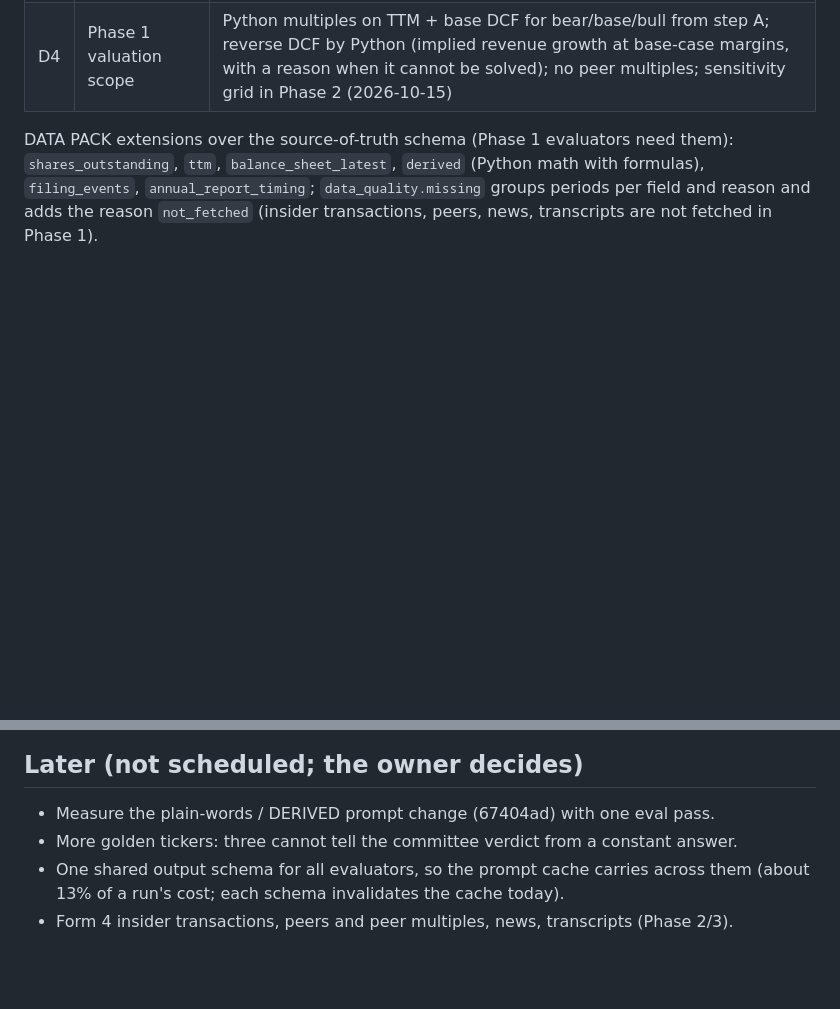
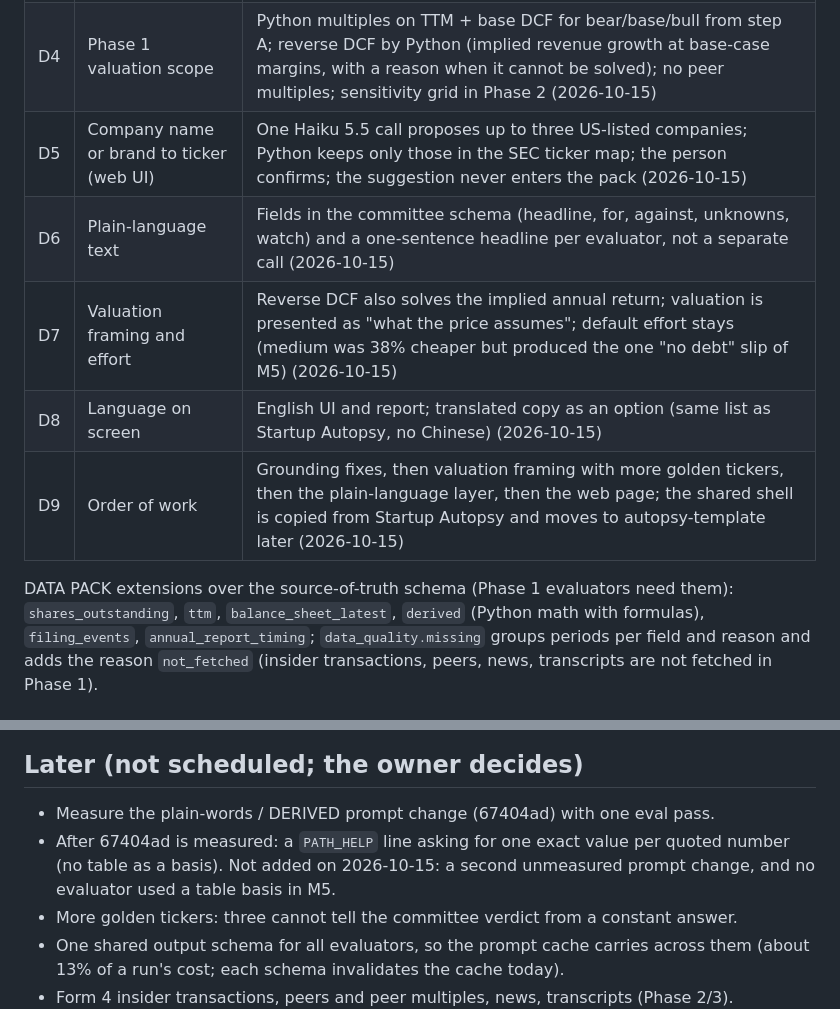
Before and after one commit to AKulikou/stock-autopsy, a Markdown page: CLAUDE.md, 2 parts joined by grey strips. Drawn GitHub-style; blank space fills up the shorter version.

Commit message:
Record decisions D5-D9 and keep the default effort
The owner delegated the open decisions on 2026-10-15: the web UI proposal's
D5-D9 as proposed (no Chinese), the default effort kept, and the one-value-
per-number path hint deferred until the plain-words prompt change is measured.

Co-Authored-By: Claude Opus 5.5 <noreply@anthropic.com>

```diff
--- a/CLAUDE.md
+++ b/CLAUDE.md
@@ -208,6 +208,11 @@ Decisions:
 | D2 | Golden tickers | KO (boring quality), SNOW (fast-growing, loss-making), KHC (2019 restatement) (2026-10-15) |
 | D3 | Evaluator VERDICT block | Structured-output schema fields; confidence as LOW / MEDIUM / HIGH with a one-sentence reason instead of 0-100 (2026-10-15) |
 | D4 | Phase 1 valuation scope | Python multiples on TTM + base DCF for bear/base/bull from step A; reverse DCF by Python (implied revenue growth at base-case margins, with a reason when it cannot be solved); no peer multiples; sensitivity grid in Phase 2 (2026-10-15) |
+| D5 | Company name or brand to ticker (web UI) | One Haiku 5.5 call proposes up to three US-listed companies; Python keeps only those in the SEC ticker map; the person confirms; the suggestion never enters the pack (2026-10-15) |
+| D6 | Plain-language text | Fields in the committee schema (headline, for, against, unknowns, watch) and a one-sentence headline per evaluator, not a separate call (2026-10-15) |
+| D7 | Valuation framing and effort | Reverse DCF also solves the implied annual return; valuation is presented as "what the price assumes"; default effort stays (medium was 38% cheaper but produced the one "no debt" slip of M5) (2026-10-15) |
+| D8 | Language on screen | English UI and report; translated copy as an option (same list as Startup Autopsy, no Chinese) (2026-10-15) |
+| D9 | Order of work | Grounding fixes, then valuation framing with more golden tickers, then the plain-language layer, then the web page; the shared shell is copied from Startup Autopsy and moves to autopsy-template later (2026-10-15) |
 
 DATA PACK extensions over the source-of-truth schema (Phase 1 evaluators need them):
 `shares_outstanding`, `ttm`, `balance_sheet_latest`, `derived` (Python math with formulas),
@@ -234,6 +239,8 @@ are not fetched in Phase 1).
 ## Later (not scheduled; the owner decides)
 
 - Measure the plain-words / DERIVED prompt change (67404ad) with one eval pass.
+- After 67404ad is measured: a `PATH_HELP` line asking for one exact value per quoted number (no table as a basis).
+  Not added on 2026-10-15: a second unmeasured prompt change, and no evaluator used a table basis in M5.
 - More golden tickers: three cannot tell the committee verdict from a constant answer.
 - One shared output schema for all evaluators, so the prompt cache carries across them
   (about 13% of a run's cost; each schema invalidates the cache today).
```
Also changed, not shown: eval/CHANGES.md (+1 -1 lines).
